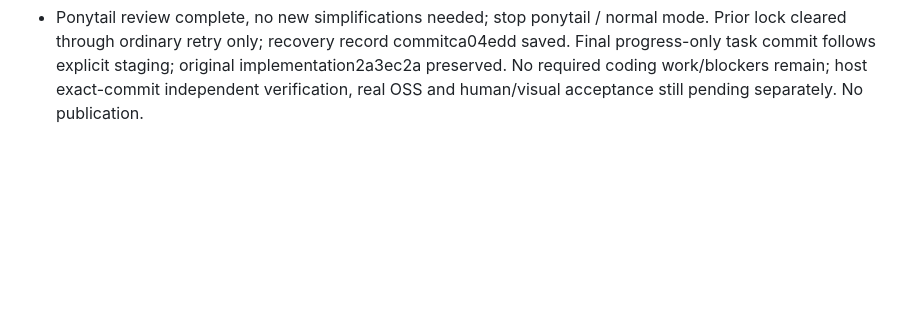
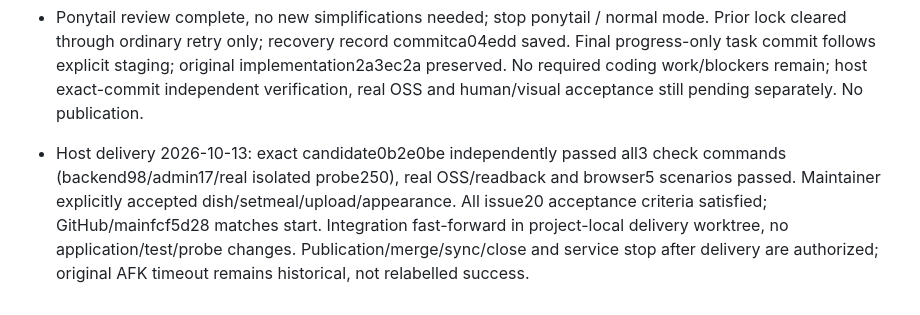
Before and after one commit to Endercloud001/yuweiju-takeout, a Markdown page: .sandcastle/task-progress.md, the part around the change. Drawn GitHub-style; blank space fills up the shorter version.

Commit message:
docs: record accepted issue 20 validation and delivery scope

```diff
--- a/.sandcastle/task-progress.md
+++ b/.sandcastle/task-progress.md
@@ -108,3 +108,5 @@
 - Host closing path correction supplied prior evidence at /afk-evidence/iteration-1/files/.scratch/issue20. Inspected check-batches.json, actual batch6/package.log, check-result/scenario-results/resources/candidate JSON: final compile+package98/98 and admin batch5 ci/lint/typecheck/test17/17/build all passed, real probe250 assertions businessPassed=true cleanupPassed=true, retained historical fixture and stopped servers/context/Redis. Failed prior batches remain available and copied unchanged into .scratch/issue20 along with final evidence. Earlier missing-evidence concern resolved by host-mounted path correction, not fabricated results.
 - git diff --exit-code41af2c0HEAD excluding progress passed: application/tests/probe/plan unchanged. Reuse batch6 compile/package/probe and batch5 all five admin checks under Ponytail unchanged-code rule. No new candidate behavior changes. Batch7 compile independently passed; redundant package/npm-ci stopped with TERM within original budget, their actual incomplete/termination records retained; no batch7 package/admin/probe success claim.
 - Ponytail review complete, no new simplifications needed; stop ponytail / normal mode. Prior lock cleared through ordinary retry only; recovery record commitca04edd saved. Final progress-only task commit follows explicit staging; original implementation2a3ec2a preserved. No required coding work/blockers remain; host exact-commit independent verification, real OSS and human/visual acceptance still pending separately. No publication.
+
+- Host delivery 2026-10-13: exact candidate0b2e0be independently passed all3 check commands (backend98/admin17/real isolated probe250), real OSS/readback and browser5 scenarios passed. Maintainer explicitly accepted dish/setmeal/upload/appearance. All issue20 acceptance criteria satisfied; GitHub/mainfcf5d28 matches start. Integration fast-forward in project-local delivery worktree, no application/test/probe changes. Publication/merge/sync/close and service stop after delivery are authorized; original AFK timeout remains historical, not relabelled success.
```
Also changed, not shown: docs/issue#20-executing-report.md (added, +88 -0 lines), docs/issue20-human-acceptance.md (added, +33 -0 lines).
